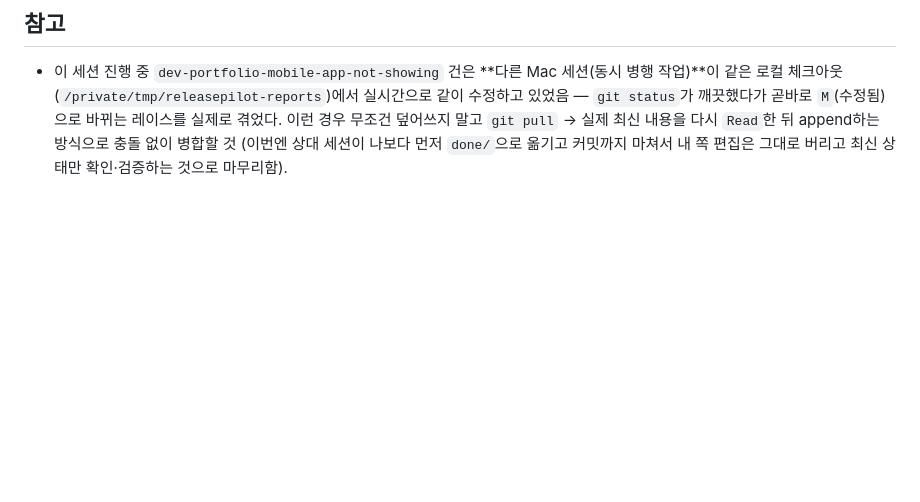
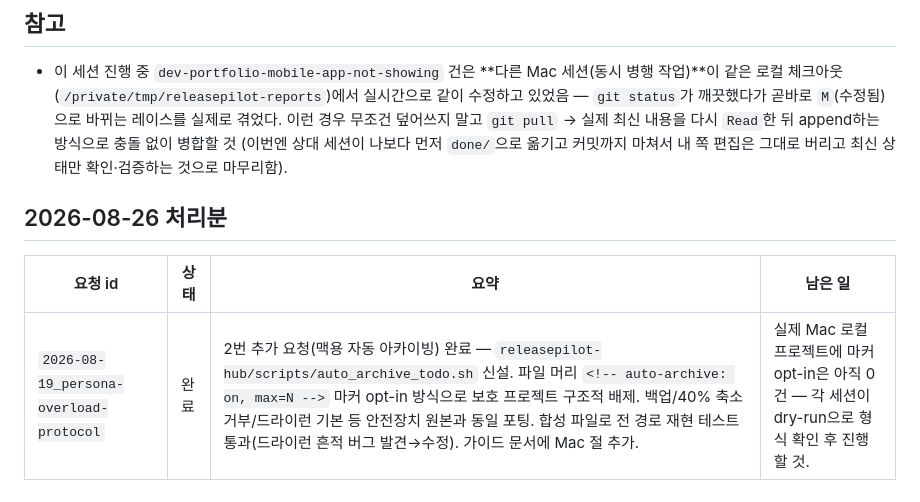
Before and after one commit to delight0517/releasepilot-reports, a Markdown page: requests/TRACKING.md, the part around the change. Rendered like a GitHub page; blank space fills up the shorter version.

```diff
--- a/requests/TRACKING.md
+++ b/requests/TRACKING.md
@@ -27,3 +27,9 @@ append할 것(날짜별 섹션 추가 방식).
   뒤 append하는 방식으로 충돌 없이 병합할 것 (이번엔 상대 세션이 나보다 먼저
   `done/`으로 옮기고 커밋까지 마쳐서 내 쪽 편집은 그대로 버리고 최신 상태만
   확인·검증하는 것으로 마무리함).
+
+## 2026-08-26 처리분
+
+| 요청 id | 상태 | 요약 | 남은 일 |
+|---|---|---|---|
+| `2026-08-19_persona-overload-protocol` | 완료 | 2번 추가 요청(맥용 자동 아카이빙) 완료 — `releasepilot-hub/scripts/auto_archive_todo.sh` 신설. 파일 머리 `<!-- auto-archive: on, max=N -->` 마커 opt-in 방식으로 보호 프로젝트 구조적 배제. 백업/40% 축소 거부/드라이런 기본 등 안전장치 원본과 동일 포팅. 합성 파일로 전 경로 재현 테스트 통과(드라이런 흔적 버그 발견→수정). 가이드 문서에 Mac 절 추가. | 실제 Mac 로컬 프로젝트에 마커 opt-in은 아직 0건 — 각 세션이 dry-run으로 형식 확인 후 진행할 것. |
```
Also changed, not shown: requests/done/2026-08-19_persona-overload-protocol.md (renamed from requests/open/2026-08-19_persona-overload-protocol.md, +26 -1 lines).
